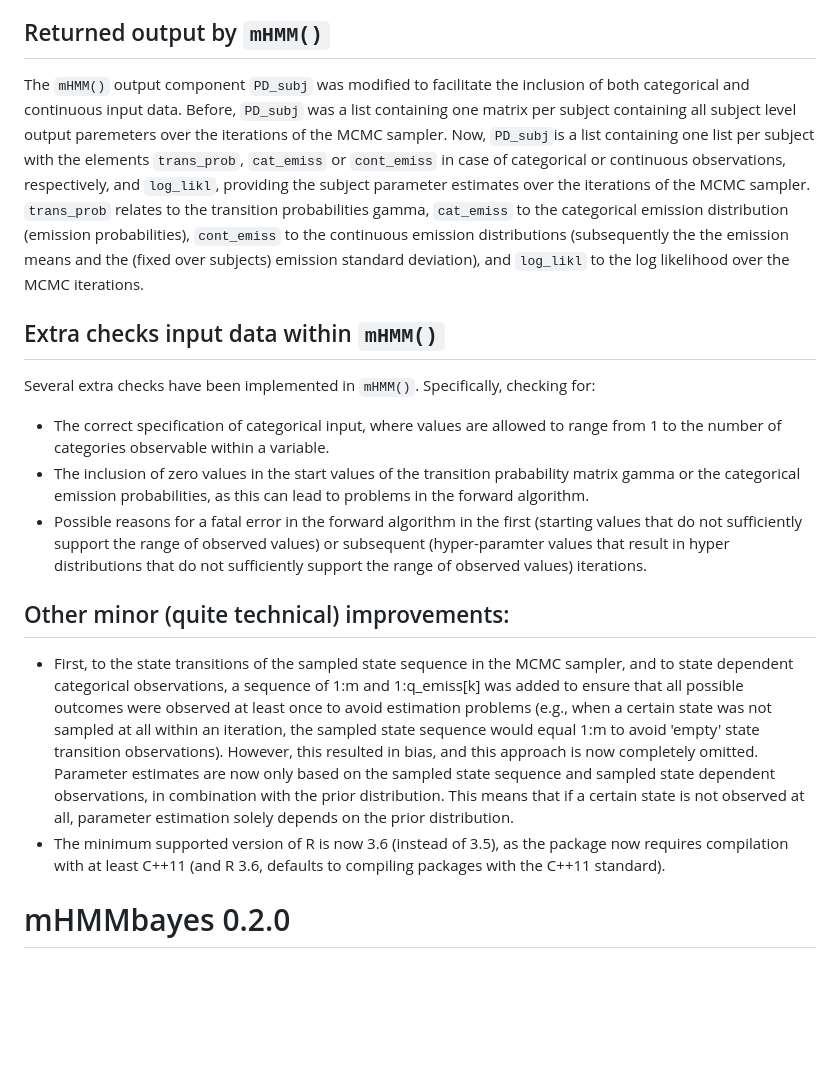
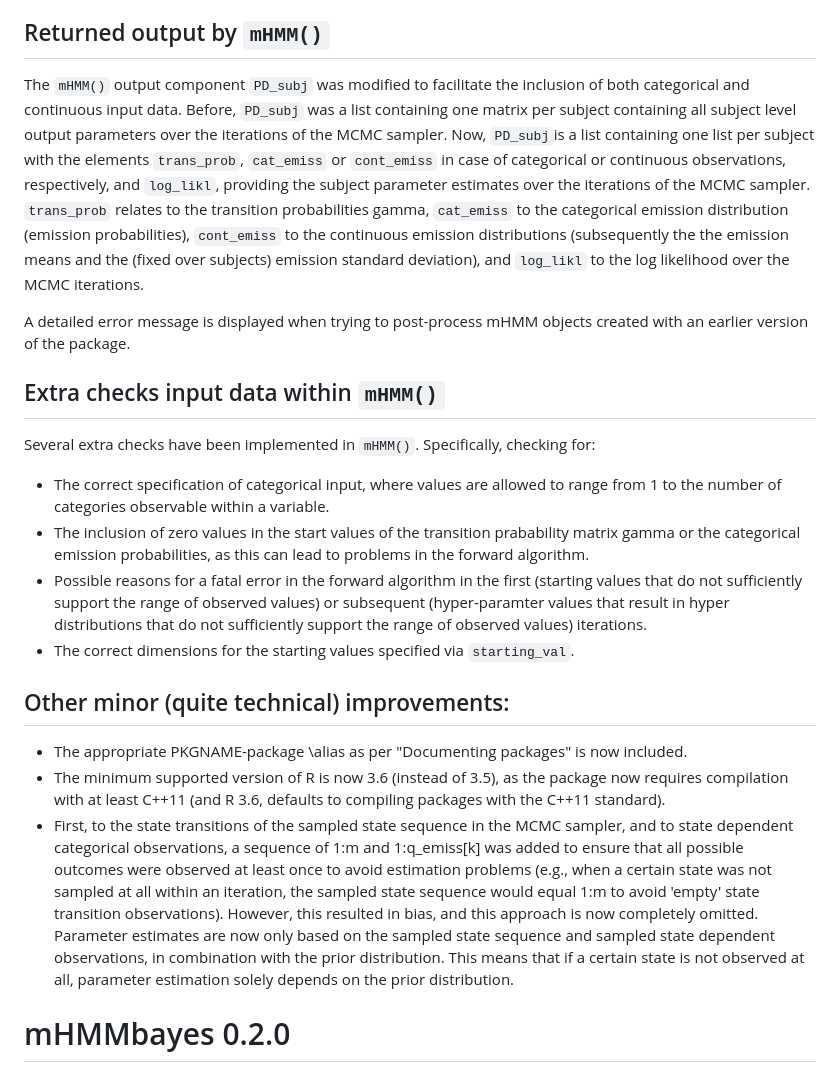
Before and after one commit to emmekeaarts/mHMMbayes, a Markdown page: NEWS.md, the part around the change. Drawn GitHub-style; blank space fills up the shorter version.

Commit message:
the extra added checks

```diff
--- a/NEWS.md
+++ b/NEWS.md
@@ -15,7 +15,9 @@ New is also the accommodation of missing values (`NA`) in the dependent input va
 To accommodate missing values, the forward algorithm implemented in C++ was slightly adjusted, and state dependent observations (on which the parameter estimates of the emission distribution(s) are based) are selected such that missing values are omitted.
 
 ## Returned output by `mHMM()`
-The `mHMM()` output component `PD_subj` was modified to facilitate the inclusion of both categorical and continuous input data. Before, `PD_subj` was a list containing one matrix per subject containing all subject level output paremeters over the iterations of the MCMC sampler. Now, `PD_subj`is a list containing one list per subject with the elements `trans_prob`, `cat_emiss` or `cont_emiss` in case of categorical or continuous observations, respectively, and `log_likl`, providing the subject parameter estimates over the iterations of the MCMC sampler. `trans_prob` relates to the transition probabilities gamma, `cat_emiss` to the categorical emission distribution (emission probabilities), `cont_emiss` to the continuous emission distributions (subsequently the the emission means and the (fixed over subjects) emission standard deviation), and `log_likl` to the log likelihood over the MCMC iterations.
+The `mHMM()` output component `PD_subj` was modified to facilitate the inclusion of both categorical and continuous input data. Before, `PD_subj` was a list containing one matrix per subject containing all subject level output parameters over the iterations of the MCMC sampler. Now, `PD_subj`is a list containing one list per subject with the elements `trans_prob`, `cat_emiss` or `cont_emiss` in case of categorical or continuous observations, respectively, and `log_likl`, providing the subject parameter estimates over the iterations of the MCMC sampler. `trans_prob` relates to the transition probabilities gamma, `cat_emiss` to the categorical emission distribution (emission probabilities), `cont_emiss` to the continuous emission distributions (subsequently the the emission means and the (fixed over subjects) emission standard deviation), and `log_likl` to the log likelihood over the MCMC iterations.
+
+A detailed error message is displayed when trying to post-process mHMM objects created with an earlier version of the package.
 
 ## Extra checks input data within `mHMM()`
 Several extra checks have been implemented in `mHMM()`. Specifically, checking for:
@@ -23,11 +25,13 @@ Several extra checks have been implemented in `mHMM()`. Specifically, checking f
 * The correct specification of categorical input, where values are allowed to range from 1 to the number of categories observable within a variable.
 * The inclusion of zero values in the start values of the transition prabability matrix gamma or the categorical emission probabilities, as this can lead to problems in the forward algorithm.
 * Possible reasons for a fatal error in the forward algorithm in the first (starting values that do not sufficiently support the range of observed values) or subsequent (hyper-paramter values that result in hyper distributions that do not sufficiently support the range of observed values) iterations.
+* The correct dimensions for the starting values specified via `starting_val`.
 
 ## Other minor (quite technical) improvements:
+* The appropriate PKGNAME-package \alias as per "Documenting packages" is now included.
+* The minimum supported version of R is now 3.6 (instead of 3.5), as the package now requires compilation with at least C++11 (and R 3.6, defaults to compiling packages with the C++11 standard).
+* First, to the state transitions of the sampled state sequence in the MCMC sampler, and to state dependent categorical observations, a sequence of 1:m and 1:q_emiss[k] was added to ensure that all possible outcomes were observed at least once to avoid estimation problems (e.g., when a certain state was not sampled at all within an iteration, the sampled state sequence would equal 1:m to avoid 'empty' state transition observations). However, this resulted in bias, and this approach is now completely omitted. Parameter estimates are now only based on the sampled state sequence and sampled state dependent observations, in combination with the prior distribution. This means that if a certain state is not observed at all, parameter estimation solely depends on the prior distribution.
 
-* First, to the state transitions of the sampled state sequence in the MCMC sampler, and to state dependent categorical observations, a sequence of 1:m and 1:q_emiss[k] was added to ensure that all possible outcomes were observed at least once to avoid estimation problems (e.g., when a certain state was not sampled at all within an iteration, the sampled state sequence would equal 1:m to avoid 'empty' state transition observations). However, this resulted in bias, and this approach is now completely omitted. Parameter estimates are now only based on the sampled state sequence and sampled state dependent observations, in combination with the prior distribution. This means that if a certain state is not observed at all, parameter estimation solely depends on the prior distribution.
-* The minimum supported version of R is now 3.6 (instead of 3.5), as the package now requires compilation with at least C++11 (and R 3.6, defaults to compiling packages with the C++11 standard).
 
 # mHMMbayes 0.2.0
 
```
